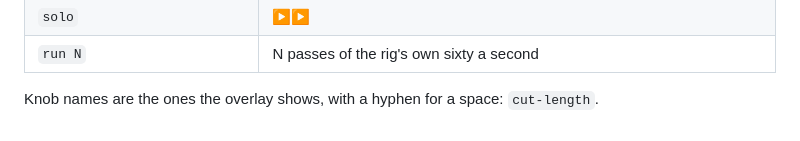
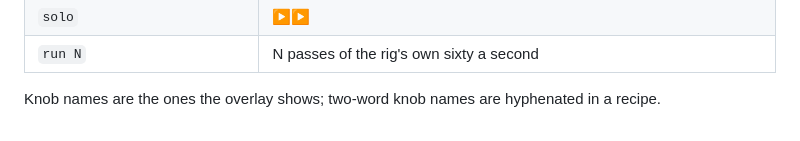
Before and after one commit to bddap-bot/lightherder, a Markdown page: recipes/README.md, the part around the change. GitHub-like rendering.

Commit message:
docs: clarify recipe knob naming rule

```diff
--- a/recipes/README.md
+++ b/recipes/README.md
@@ -421,4 +421,4 @@ control to a line —
 | `solo` | ▶▶ |
 | `run N` | N passes of the rig's own sixty a second |
 
-Knob names are the ones the overlay shows, with a hyphen for a space: `cut-length`.
+Knob names are the ones the overlay shows; two-word knob names are hyphenated in a recipe.
```
